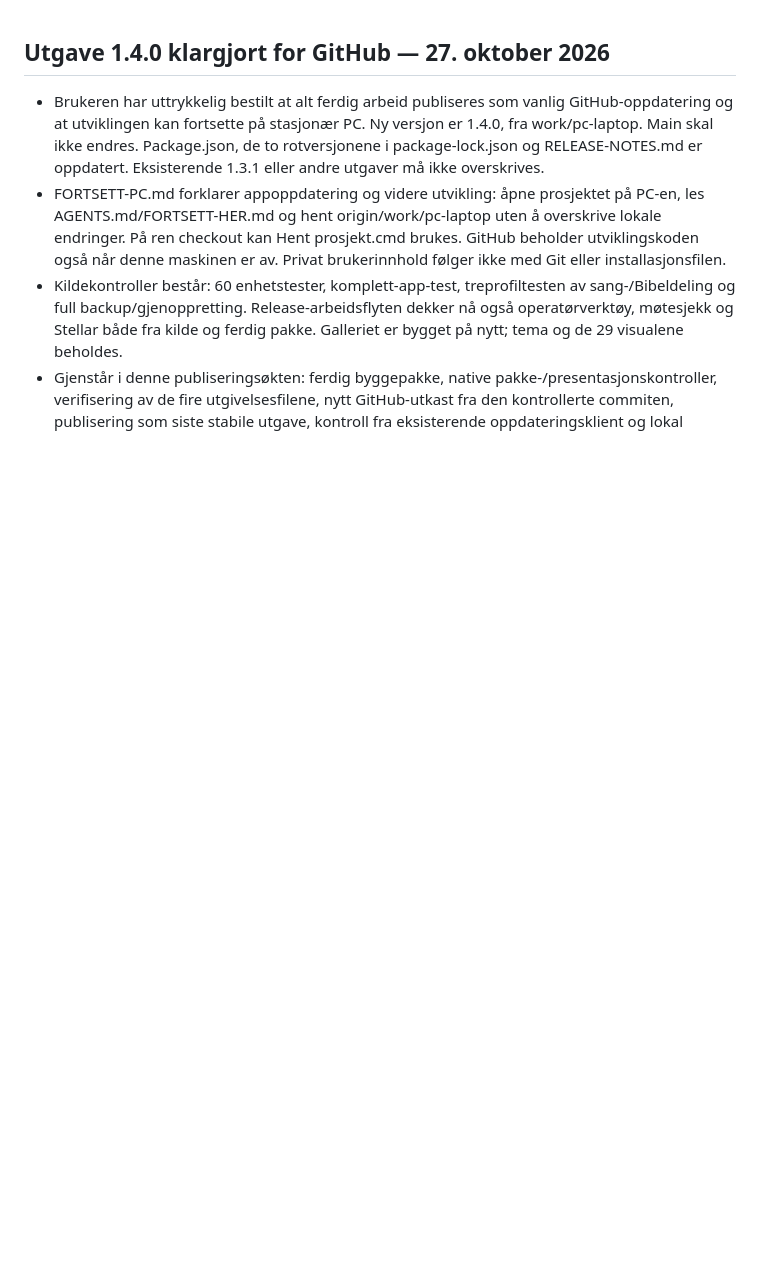
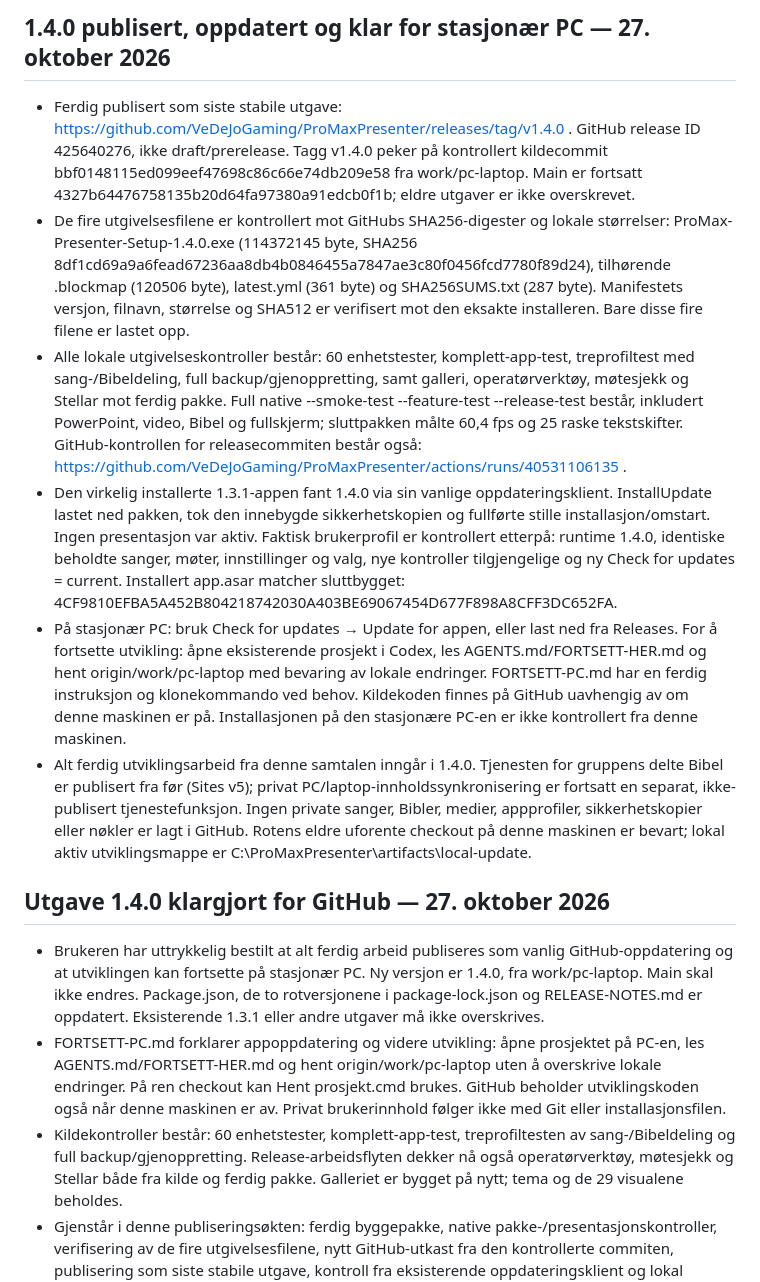
Before and after one commit to VeDeJoGaming/ProMaxPresenter, a Markdown page: FORTSETT-HER.md, the part around the change. Drawn GitHub-style; blank space fills up the shorter version.

Commit message:
Record verified 1.4.0 publication, updater installation and PC handoff

```diff
--- a/FORTSETT-HER.md
+++ b/FORTSETT-HER.md
@@ -1,3 +1,12 @@
+## 1.4.0 publisert, oppdatert og klar for stasjonær PC — 27. oktober 2026
+
+- Ferdig publisert som siste stabile utgave: https://github.com/VeDeJoGaming/ProMaxPresenter/releases/tag/v1.4.0 . GitHub release ID 425640276, ikke draft/prerelease. Tagg v1.4.0 peker på kontrollert kildecommit bbf0148115ed099eef47698c86c66e74db209e58 fra work/pc-laptop. Main er fortsatt 4327b64476758135b20d64fa97380a91edcb0f1b; eldre utgaver er ikke overskrevet.
+- De fire utgivelsesfilene er kontrollert mot GitHubs SHA256-digester og lokale størrelser: ProMax-Presenter-Setup-1.4.0.exe (114372145 byte, SHA256 8df1cd69a9a6fead67236aa8db4b0846455a7847ae3c80f0456fcd7780f89d24), tilhørende .blockmap (120506 byte), latest.yml (361 byte) og SHA256SUMS.txt (287 byte). Manifestets versjon, filnavn, størrelse og SHA512 er verifisert mot den eksakte installeren. Bare disse fire filene er lastet opp.
+- Alle lokale utgivelseskontroller består: 60 enhetstester, komplett-app-test, treprofiltest med sang-/Bibeldeling, full backup/gjenoppretting, samt galleri, operatørverktøy, møtesjekk og Stellar mot ferdig pakke. Full native --smoke-test --feature-test --release-test består, inkludert PowerPoint, video, Bibel og fullskjerm; sluttpakken målte 60,4 fps og 25 raske tekstskifter. GitHub-kontrollen for releasecommiten består også: https://github.com/VeDeJoGaming/ProMaxPresenter/actions/runs/40531106135 .
+- Den virkelig installerte 1.3.1-appen fant 1.4.0 via sin vanlige oppdateringsklient. InstallUpdate lastet ned pakken, tok den innebygde sikkerhetskopien og fullførte stille installasjon/omstart. Ingen presentasjon var aktiv. Faktisk brukerprofil er kontrollert etterpå: runtime 1.4.0, identiske beholdte sanger, møter, innstillinger og valg, nye kontroller tilgjengelige og ny Check for updates = current. Installert app.asar matcher sluttbygget: 4CF9810EFBA5A452B804218742030A403BE69067454D677F898A8CFF3DC652FA.
+- På stasjonær PC: bruk Check for updates → Update for appen, eller last ned fra Releases. For å fortsette utvikling: åpne eksisterende prosjekt i Codex, les AGENTS.md/FORTSETT-HER.md og hent origin/work/pc-laptop med bevaring av lokale endringer. FORTSETT-PC.md har en ferdig instruksjon og klonekommando ved behov. Kildekoden finnes på GitHub uavhengig av om denne maskinen er på. Installasjonen på den stasjonære PC-en er ikke kontrollert fra denne maskinen.
+- Alt ferdig utviklingsarbeid fra denne samtalen inngår i 1.4.0. Tjenesten for gruppens delte Bibel er publisert fra før (Sites v5); privat PC/laptop-innholdssynkronisering er fortsatt en separat, ikke-publisert tjenestefunksjon. Ingen private sanger, Bibler, medier, appprofiler, sikkerhetskopier eller nøkler er lagt i GitHub. Rotens eldre uforente checkout på denne maskinen er bevart; lokal aktiv utviklingsmappe er C:\ProMaxPresenter\artifacts\local-update.
+
 ## Utgave 1.4.0 klargjort for GitHub — 27. oktober 2026
 
 - Brukeren har uttrykkelig bestilt at alt ferdig arbeid publiseres som vanlig GitHub-oppdatering og at utviklingen kan fortsette på stasjonær PC. Ny versjon er 1.4.0, fra work/pc-laptop. Main skal ikke endres. Package.json, de to rotversjonene i package-lock.json og RELEASE-NOTES.md er oppdatert. Eksisterende 1.3.1 eller andre utgaver må ikke overskrives.
```
